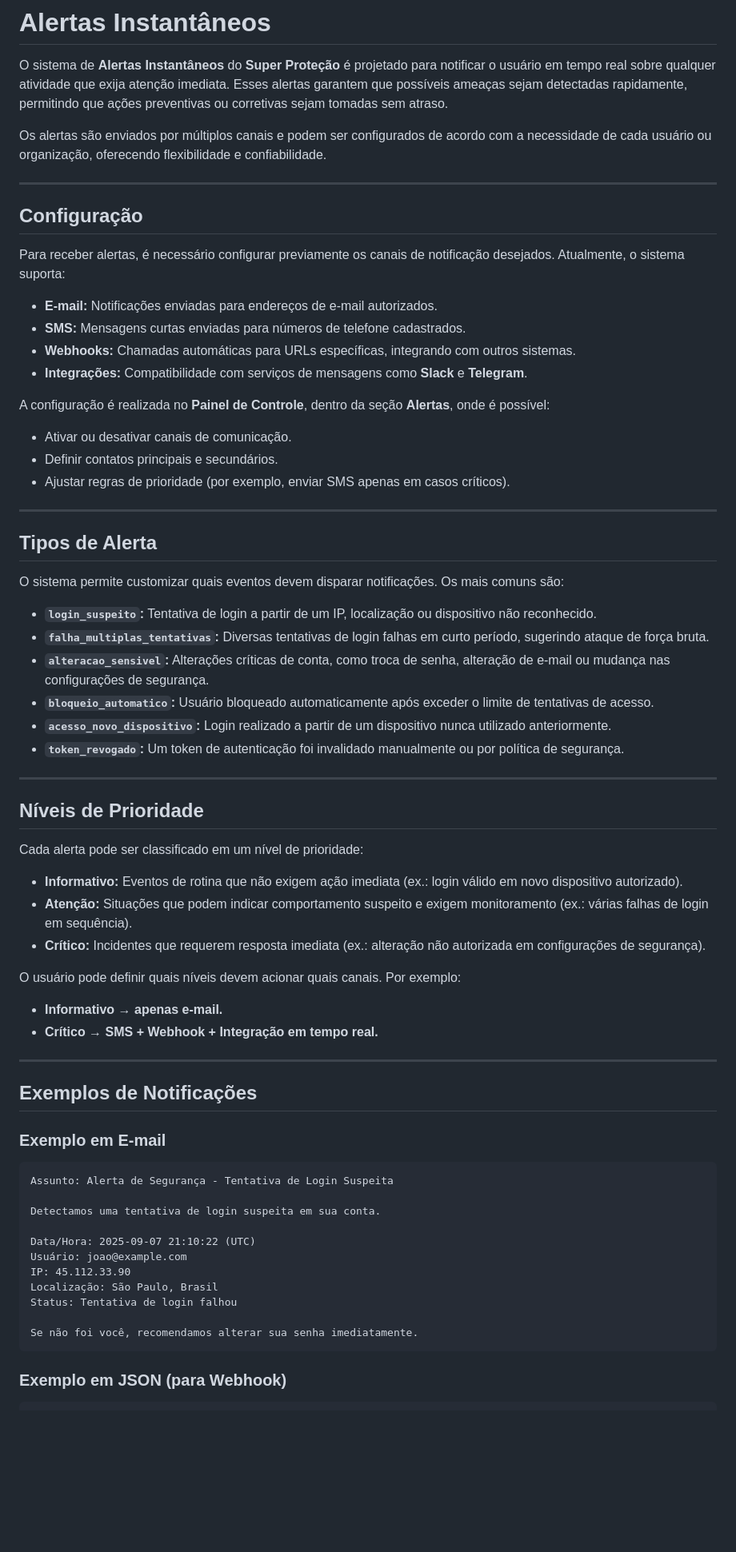
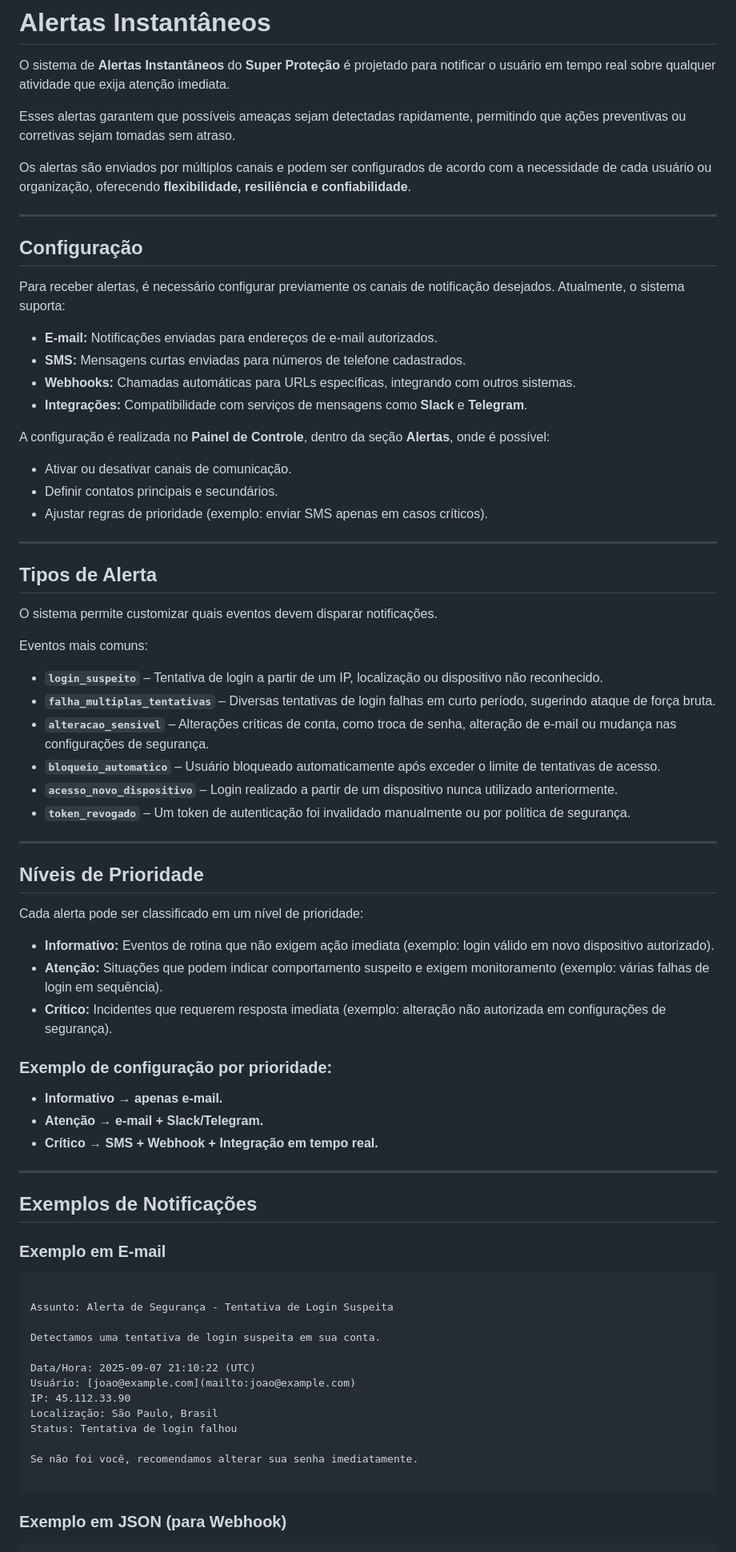
Before and after one commit to xmoraesanapaula-dotcom/superprote-o.github.io, a Markdown page: docs/artigos/alertas.md, the part around one of its changes. Shown at 80% size. GitHub-like rendering; blank space fills up the shorter version.

`````diff
--- a/docs/artigos/alertas.md
+++ b/docs/artigos/alertas.md
@@ -1,9 +1,10 @@
 # Alertas Instantâneos
 
 O sistema de **Alertas Instantâneos** do **Super Proteção** é projetado para notificar o usuário em tempo real sobre qualquer atividade que exija atenção imediata.
+
 Esses alertas garantem que possíveis ameaças sejam detectadas rapidamente, permitindo que ações preventivas ou corretivas sejam tomadas sem atraso.
 
-Os alertas são enviados por múltiplos canais e podem ser configurados de acordo com a necessidade de cada usuário ou organização, oferecendo flexibilidade e confiabilidade.
+Os alertas são enviados por múltiplos canais e podem ser configurados de acordo com a necessidade de cada usuário ou organização, oferecendo **flexibilidade, resiliência e confiabilidade**.
 
 ---
 
@@ -11,30 +12,31 @@ Os alertas são enviados por múltiplos canais e podem ser configurados de acord
 
 Para receber alertas, é necessário configurar previamente os canais de notificação desejados. Atualmente, o sistema suporta:
 
-* **E-mail:** Notificações enviadas para endereços de e-mail autorizados.
-* **SMS:** Mensagens curtas enviadas para números de telefone cadastrados.
-* **Webhooks:** Chamadas automáticas para URLs específicas, integrando com outros sistemas.
-* **Integrações:** Compatibilidade com serviços de mensagens como **Slack** e **Telegram**.
+- **E-mail:** Notificações enviadas para endereços de e-mail autorizados.
+- **SMS:** Mensagens curtas enviadas para números de telefone cadastrados.
+- **Webhooks:** Chamadas automáticas para URLs específicas, integrando com outros sistemas.
+- **Integrações:** Compatibilidade com serviços de mensagens como **Slack** e **Telegram**.
 
 A configuração é realizada no **Painel de Controle**, dentro da seção **Alertas**, onde é possível:
 
-* Ativar ou desativar canais de comunicação.
-* Definir contatos principais e secundários.
-* Ajustar regras de prioridade (por exemplo, enviar SMS apenas em casos críticos).
+- Ativar ou desativar canais de comunicação.
+- Definir contatos principais e secundários.
+- Ajustar regras de prioridade (exemplo: enviar SMS apenas em casos críticos).
 
 ---
 
 ## Tipos de Alerta
 
 O sistema permite customizar quais eventos devem disparar notificações.
-Os mais comuns são:
 
-* **`login_suspeito`:** Tentativa de login a partir de um IP, localização ou dispositivo não reconhecido.
-* **`falha_multiplas_tentativas`:** Diversas tentativas de login falhas em curto período, sugerindo ataque de força bruta.
-* **`alteracao_sensivel`:** Alterações críticas de conta, como troca de senha, alteração de e-mail ou mudança nas configurações de segurança.
-* **`bloqueio_automatico`:** Usuário bloqueado automaticamente após exceder o limite de tentativas de acesso.
-* **`acesso_novo_dispositivo`:** Login realizado a partir de um dispositivo nunca utilizado anteriormente.
-* **`token_revogado`:** Um token de autenticação foi invalidado manualmente ou por política de segurança.
+Eventos mais comuns:
+
+- **`login_suspeito`** – Tentativa de login a partir de um IP, localização ou dispositivo não reconhecido.
+- **`falha_multiplas_tentativas`** – Diversas tentativas de login falhas em curto período, sugerindo ataque de força bruta.
+- **`alteracao_sensivel`** – Alterações críticas de conta, como troca de senha, alteração de e-mail ou mudança nas configurações de segurança.
+- **`bloqueio_automatico`** – Usuário bloqueado automaticamente após exceder o limite de tentativas de acesso.
+- **`acesso_novo_dispositivo`** – Login realizado a partir de um dispositivo nunca utilizado anteriormente.
+- **`token_revogado`** – Um token de autenticação foi invalidado manualmente ou por política de segurança.
 
 ---
 
@@ -42,14 +44,14 @@ Os mais comuns são:
 
 Cada alerta pode ser classificado em um nível de prioridade:
 
-* **Informativo:** Eventos de rotina que não exigem ação imediata (ex.: login válido em novo dispositivo autorizado).
-* **Atenção:** Situações que podem indicar comportamento suspeito e exigem monitoramento (ex.: várias falhas de login em sequência).
-* **Crítico:** Incidentes que requerem resposta imediata (ex.: alteração não autorizada em configurações de segurança).
+- **Informativo:** Eventos de rotina que não exigem ação imediata (exemplo: login válido em novo dispositivo autorizado).
+- **Atenção:** Situações que podem indicar comportamento suspeito e exigem monitoramento (exemplo: várias falhas de login em sequência).
+- **Crítico:** Incidentes que requerem resposta imediata (exemplo: alteração não autorizada em configurações de segurança).
 
-O usuário pode definir quais níveis devem acionar quais canais. Por exemplo:
-
-* **Informativo → apenas e-mail.**
-* **Crítico → SMS + Webhook + Integração em tempo real.**
+### Exemplo de configuração por prioridade:
+- **Informativo → apenas e-mail.**
+- **Atenção → e-mail + Slack/Telegram.**
+- **Crítico → SMS + Webhook + Integração em tempo real.**
 
 ---
 
@@ -58,18 +60,20 @@ O usuário pode definir quais níveis devem acionar quais canais. Por exemplo:
 ### Exemplo em E-mail
 
 ```
+
 Assunto: Alerta de Segurança - Tentativa de Login Suspeita
 
 Detectamos uma tentativa de login suspeita em sua conta.
 
 Data/Hora: 2025-09-07 21:10:22 (UTC)
-Usuário: joao@example.com
+Usuário: [joao@example.com](mailto:joao@example.com)
 IP: 45.112.33.90
 Localização: São Paulo, Brasil
 Status: Tentativa de login falhou
 
 Se não foi você, recomendamos alterar sua senha imediatamente.
-```
+
+````
 
 ### Exemplo em JSON (para Webhook)
 
`````
Also changed, not shown: other parts of docs/artigos/alertas.md (+7 -6 lines).
